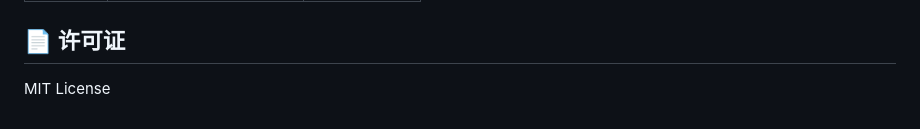
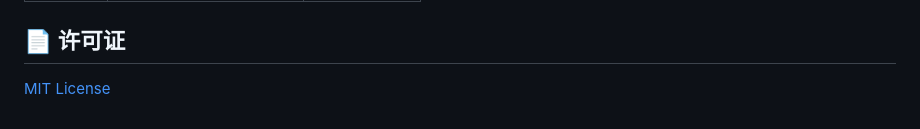
Before and after one commit to DrFlyingPig/GameVault, a Markdown page: README.md, the part around the change. Drawn GitHub-style.

Commit message:
docs: add license link in README

```diff
--- a/README.md
+++ b/README.md
@@ -150,4 +150,4 @@ GameVault/
 
 ## 📄 许可证
 
-MIT License
+[MIT License](LICENSE)
```
